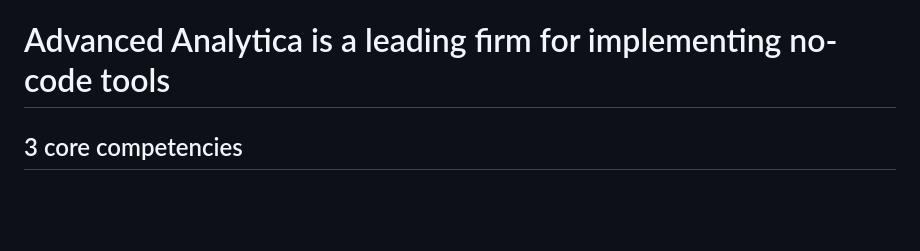
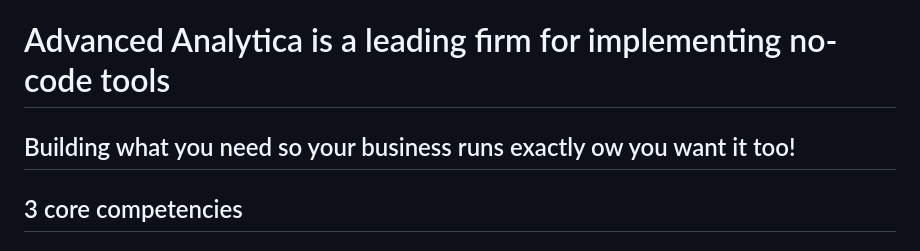
Before and after one commit to JonathanBowker/jonathanbowker.github.io, a Markdown page: legal-apps-cloud.md, the part around the change. Rendered like a GitHub page; blank space fills up the shorter version.

```diff
--- a/legal-apps-cloud.md
+++ b/legal-apps-cloud.md
@@ -80,6 +80,7 @@ Contact us today to embark on your transformation journey and discover how Advan
 - **Technology Adoption Recommendations**: Provide recommendations on adopting new technology solutions to enhance productivity and competitive advantage.
 
 # Advanced Analytica is a leading firm for implementing no-code tools
+## Building what you need so your business runs exactly ow you want it too!
 ## 3 core competencies
 ### We focus on 3 core competencies in designing and delivering no-code applications:
 - **Data storage**: We use tools like Airtable and SmartSuite to store your data. They might look like spreadsheets, but they are powerful, browser-based databases!
```
